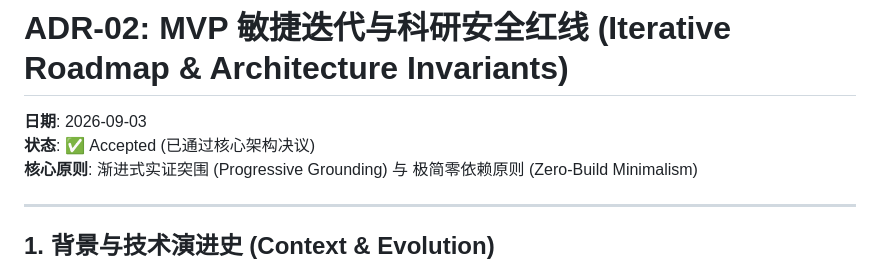
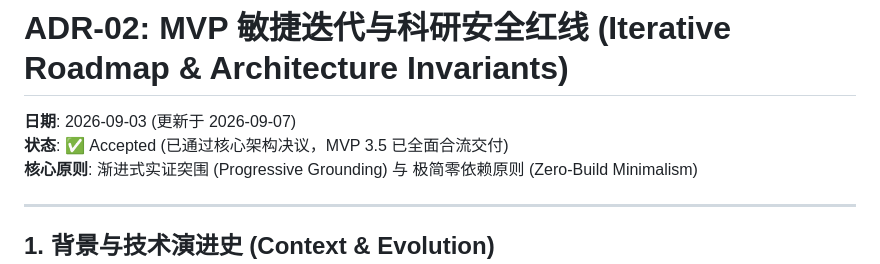
Before and after one commit to lzl86/AxiomFlow, a Markdown page: docs/adrs/ADR-02-MVP敏捷迭代路线图.md, the part around one of its changes. Rendered like a GitHub page.

```diff
--- a/docs/adrs/ADR-02-MVP敏捷迭代路线图.md
+++ b/docs/adrs/ADR-02-MVP敏捷迭代路线图.md
@@ -1,7 +1,7 @@
 # ADR-02: MVP 敏捷迭代与科研安全红线 (Iterative Roadmap & Architecture Invariants)
 
-**日期**: 2026-09-03
-**状态**: ✅ Accepted (已通过核心架构决议)
+**日期**: 2026-09-03 (更新于 2026-09-07)
+**状态**: ✅ Accepted (已通过核心架构决议，MVP 3.5 已全面合流交付)
 **核心原则**: 渐进式实证突围 (Progressive Grounding) 与 极简零依赖原则 (Zero-Build Minimalism)
 
 ---
```
Also changed, not shown: other parts of docs/adrs/ADR-02-MVP敏捷迭代路线图.md (+27 -10 lines).
